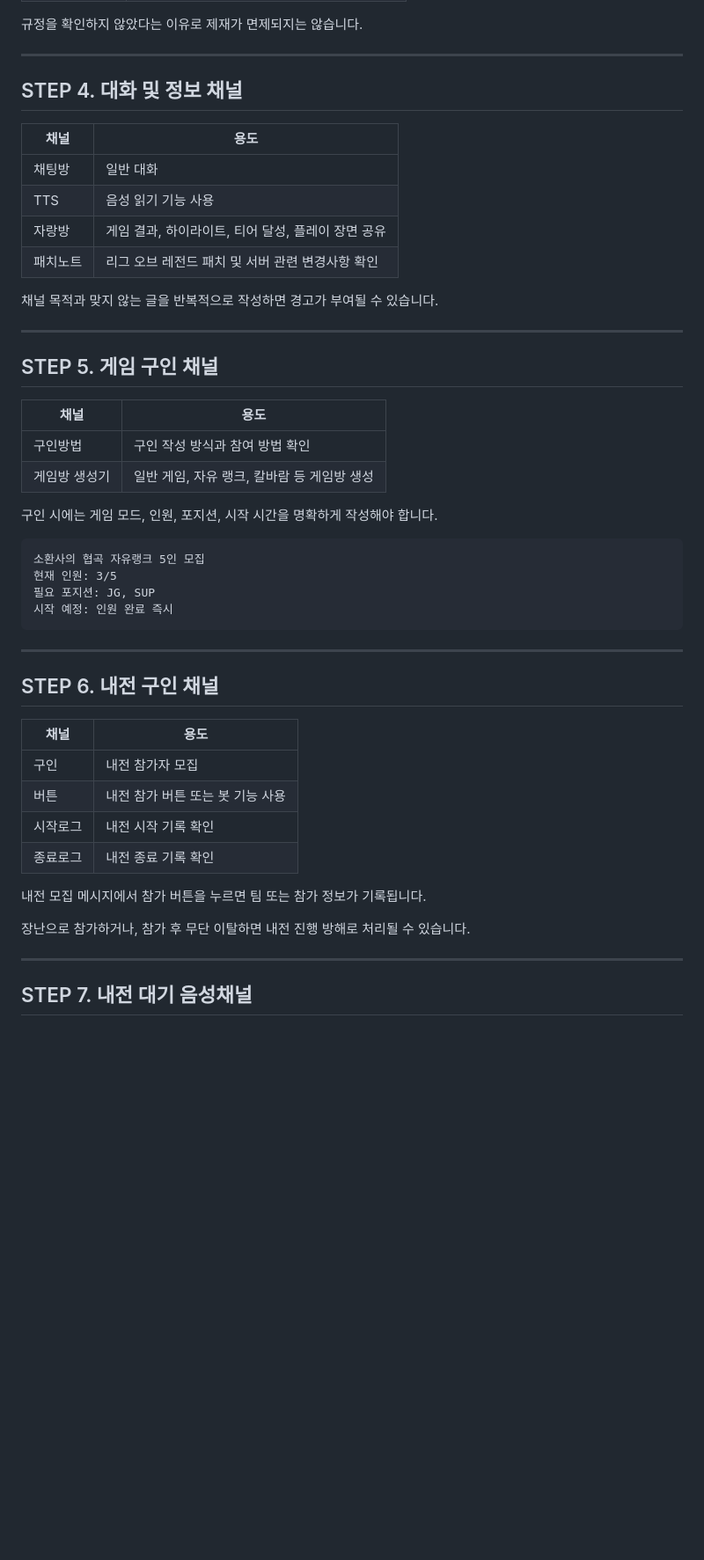
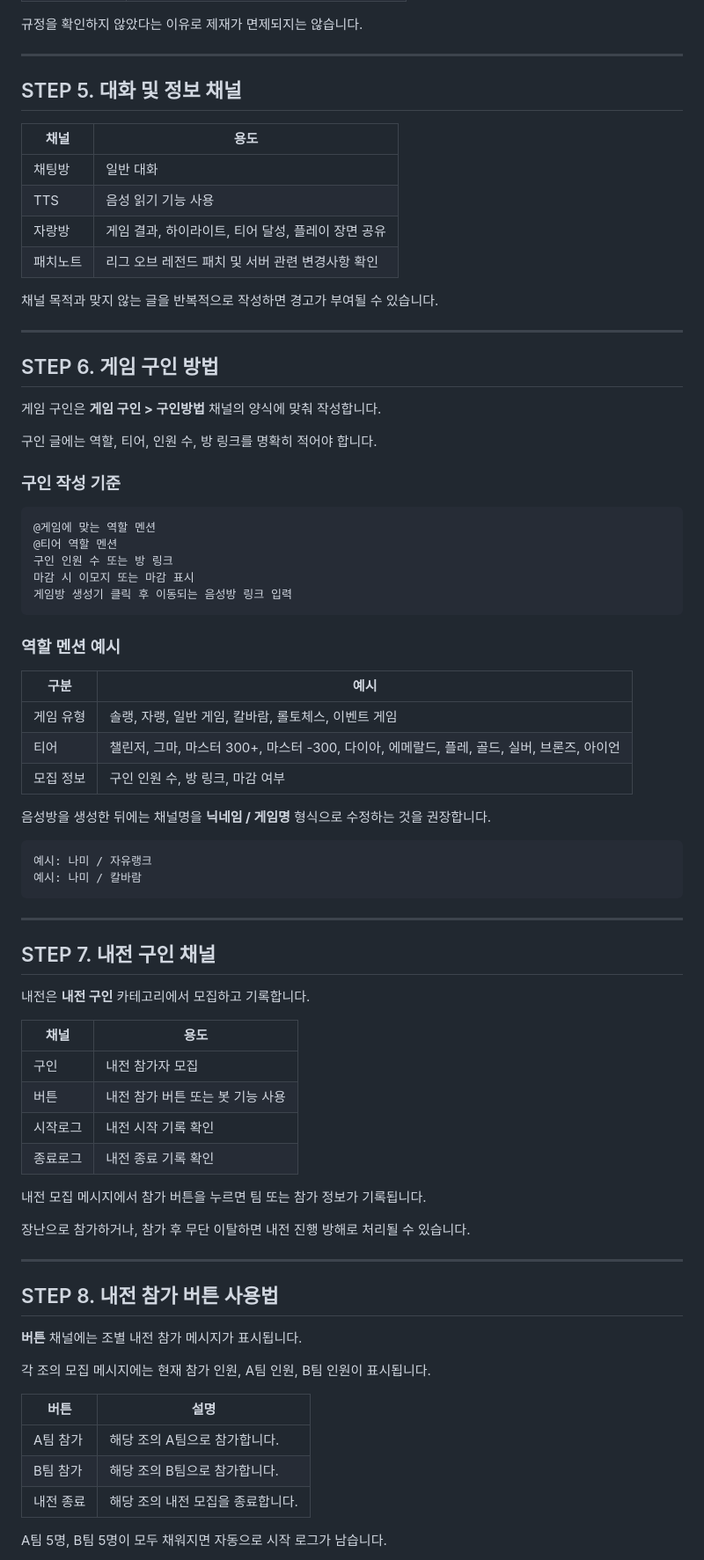
Before and after one commit to ZuriKo83/lolser, a Markdown page: README.md, the part around one of its changes. Shown at 88% size. GitHub-like rendering; blank space fills up the shorter version.

````diff
--- a/README.md
+++ b/README.md
@@ -58,7 +87,7 @@ LOL AIR에서는 내전 밸런스와 구인 확인을 위해 본인의 정보가
 
 ---
 
-## STEP 4. 대화 및 정보 채널
+## STEP 5. 대화 및 정보 채널
 
 | 채널 | 용도 |
 |---|---|
@@ -71,25 +100,42 @@ LOL AIR에서는 내전 밸런스와 구인 확인을 위해 본인의 정보가
 
 ---
 
-## STEP 5. 게임 구인 채널
+## STEP 6. 게임 구인 방법
 
-| 채널 | 용도 |
-|---|---|
-| 구인방법 | 구인 작성 방식과 참여 방법 확인 |
-| 게임방 생성기 | 일반 게임, 자유 랭크, 칼바람 등 게임방 생성 |
+게임 구인은 **게임 구인 > 구인방법** 채널의 양식에 맞춰 작성합니다.
 
-구인 시에는 게임 모드, 인원, 포지션, 시작 시간을 명확하게 작성해야 합니다.
+구인 글에는 역할, 티어, 인원 수, 방 링크를 명확히 적어야 합니다.
+
+### 구인 작성 기준
 
 ```text
-소환사의 협곡 자유랭크 5인 모집
-현재 인원: 3/5
-필요 포지션: JG, SUP
-시작 예정: 인원 완료 즉시
+@게임에 맞는 역할 멘션
+@티어 역할 멘션
+구인 인원 수 또는 방 링크
+마감 시 이모지 또는 마감 표시
+게임방 생성기 클릭 후 이동되는 음성방 링크 입력
+```
+
+### 역할 멘션 예시
+
+| 구분 | 예시 |
+|---|---|
+| 게임 유형 | 솔랭, 자랭, 일반 게임, 칼바람, 롤토체스, 이벤트 게임 |
+| 티어 | 챌린저, 그마, 마스터 300+, 마스터 -300, 다이아, 에메랄드, 플레, 골드, 실버, 브론즈, 아이언 |
+| 모집 정보 | 구인 인원 수, 방 링크, 마감 여부 |
+
+음성방을 생성한 뒤에는 채널명을 **닉네임 / 게임명** 형식으로 수정하는 것을 권장합니다.
+
+```text
+예시: 나미 / 자유랭크
+예시: 나미 / 칼바람
 ```
 
 ---
 
-## STEP 6. 내전 구인 채널
+## STEP 7. 내전 구인 채널
+
+내전은 **내전 구인** 카테고리에서 모집하고 기록합니다.
 
 | 채널 | 용도 |
 |---|---|
@@ -104,4 +150,17 @@ LOL AIR에서는 내전 밸런스와 구인 확인을 위해 본인의 정보가
 
 ---
 
-## STEP 7. 내전 대기 음성채널
+## STEP 8. 내전 참가 버튼 사용법
+
+**버튼** 채널에는 조별 내전 참가 메시지가 표시됩니다.
+
+각 조의 모집 메시지에는 현재 참가 인원, A팀 인원, B팀 인원이 표시됩니다.
+
+| 버튼 | 설명 |
+|---|---|
+| A팀 참가 | 해당 조의 A팀으로 참가합니다. |
+| B팀 참가 | 해당 조의 B팀으로 참가합니다. |
+| 내전 종료 | 해당 조의 내전 모집을 종료합니다. |
+
+A팀 5명, B팀 5명이 모두 채워지면 자동으로 시작 로그가 남습니다.
+
````
Also changed, not shown: other parts of README.md (+48 -14 lines).
